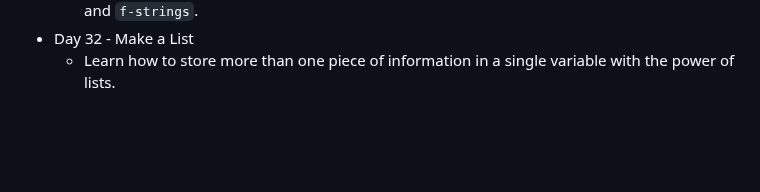
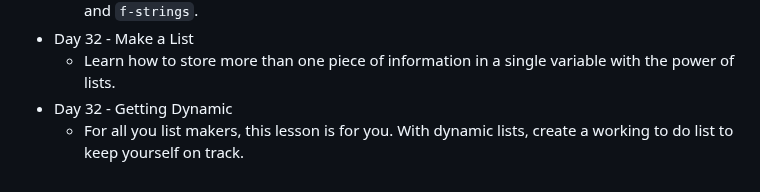
Before and after one commit to DavidCalebChaparroOrozco/replit100daysofcode, a Markdown page: README.md, the part around the change. GitHub-like rendering; blank space fills up the shorter version.

```diff
--- a/README.md
+++ b/README.md
@@ -63,3 +63,5 @@
 	* Project Day! Let creativity shine as you create two classic user interfaces using only `print` and `f-strings`.
 * Day 32 - Make a List
 	* Learn how to store more than one piece of information in a single variable with the power of lists.
+* Day 32 - Getting Dynamic
+	* For all you list makers, this lesson is for you. With dynamic lists, create a working to do list to keep yourself on track.
```
